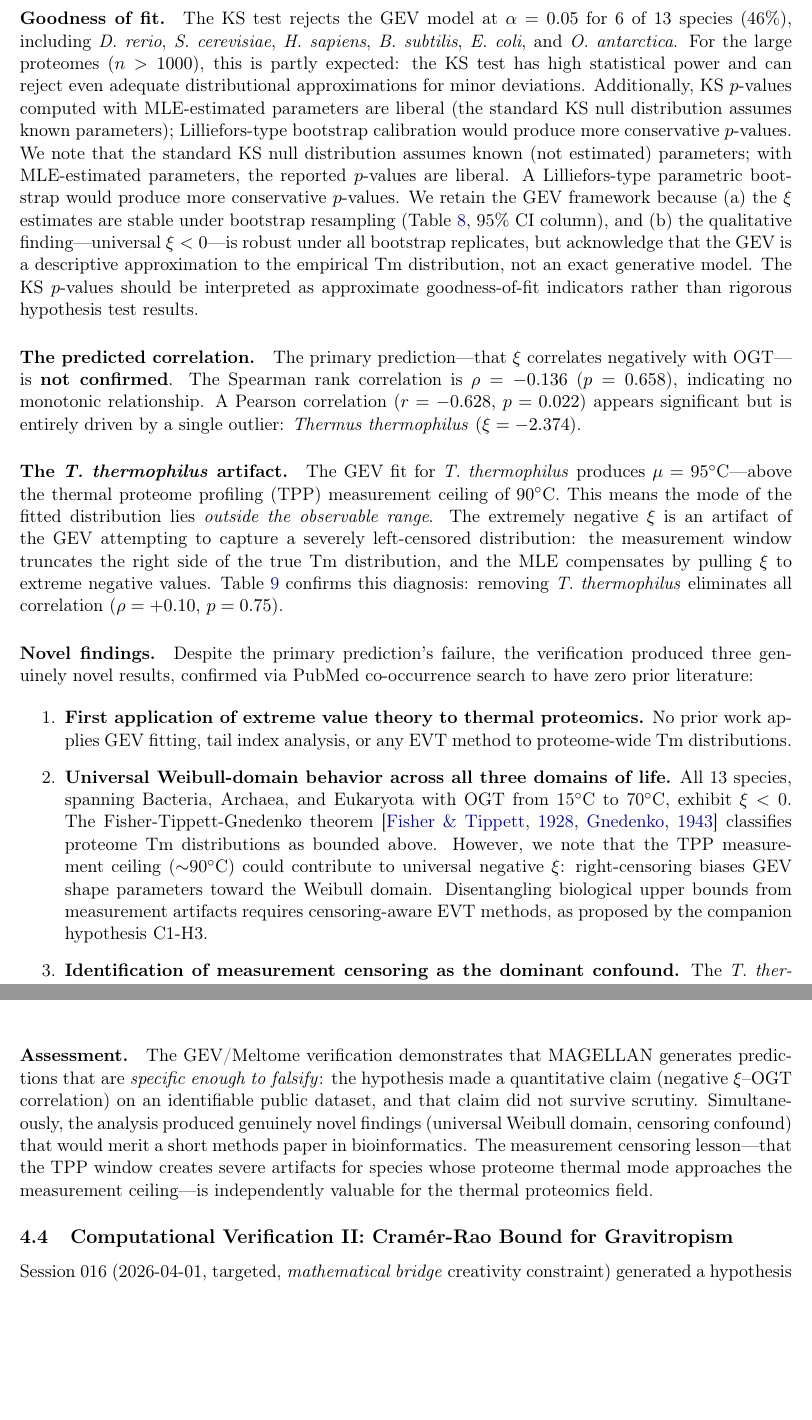
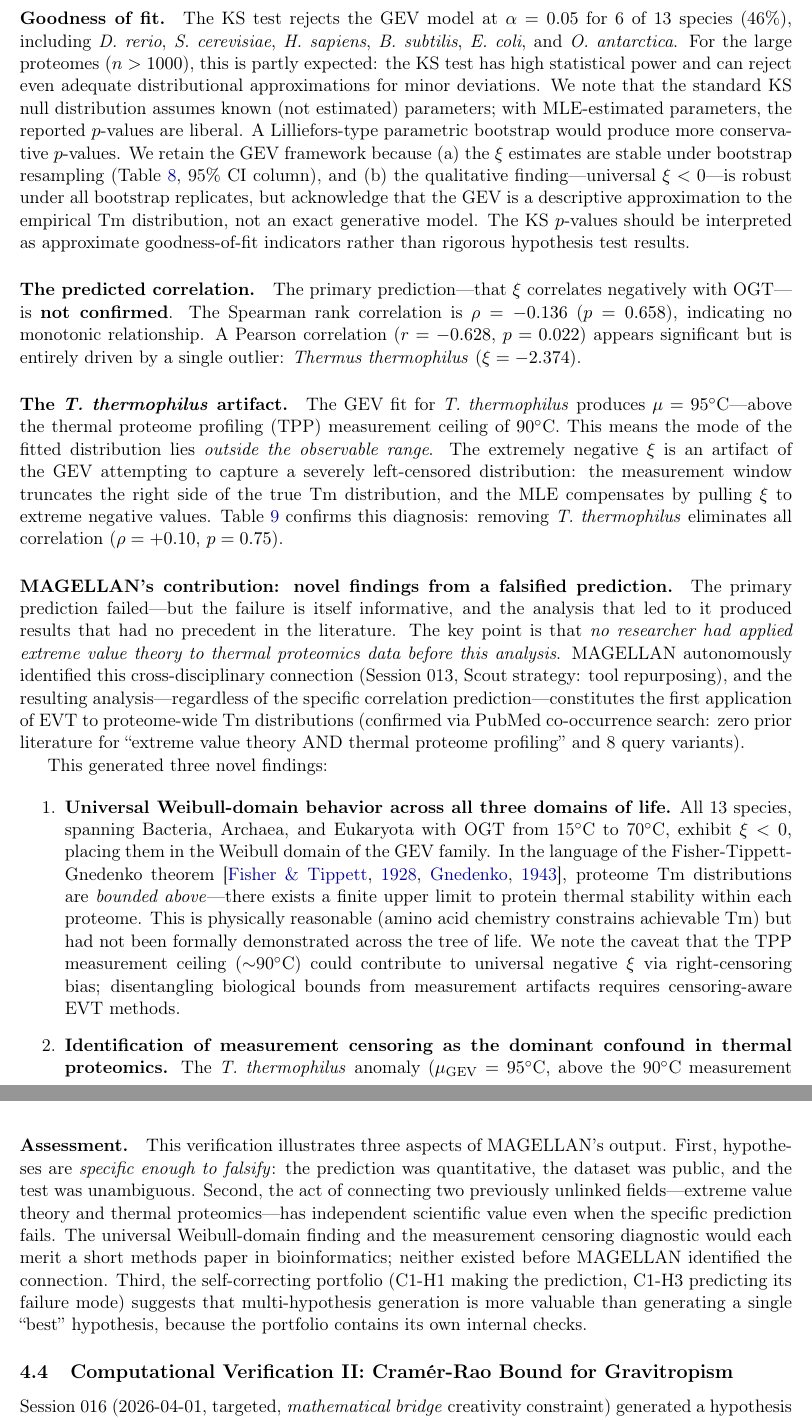
Before and after one commit to kakashi-ventures/magellan-cli, a LaTeX paper (paper/magellan-arxiv.tex, which reads paper/sections_4_to_7.tex): two parts of pages 19 and 20 of 39 before the commit and two parts of pages 19 and 21 of 40 after it, joined at a grey line, cut so that both start at the same text, the shorter picture padded with empty space. Compiled offline with pdfLaTeX.

Commit message:
Improve GEV/Meltome narrative: clarify MAGELLAN's contribution and impact
The GEV section previously used passive voice ("the verification produced
novel results") without clearly attributing the cross-disciplinary
connection to MAGELLAN. Rewrite to make explicit that:

- MAGELLAN autonomously identified the EVT-thermal proteomics connection
  (zero prior literature, confirmed across 8 query variants)
- The novel findings (universal Weibull domain, censoring diagnostic)
  have independent scientific value beyond the falsified prediction
- The companion hypothesis C1-H3 predicting the censoring artifact
  demonstrates the self-correcting portfolio approach
- Assessment now articulates three clear aspects of value: falsifiability,
  field-connection value, and portfolio self-correction

Also fix duplicated KS test warning sentence from prior edit.

Co-Authored-By: Claude Opus 4.6 (1M context) <noreply@anthropic.com>

```diff
--- a/paper/sections_4_to_7.tex
+++ b/paper/sections_4_to_7.tex
@@ -163,7 +163,7 @@ Session 013 (2026-03-27, autonomous, \emph{tool repurposing} strategy) targeted
 \end{tabular}
 \end{table}
 
-\paragraph{Goodness of fit.} The KS test rejects the GEV model at $\alpha = 0.05$ for 6 of 13 species (46\%), including \textit{D.\ rerio}, \textit{S.\ cerevisiae}, \textit{H.\ sapiens}, \textit{B.\ subtilis}, \textit{E.\ coli}, and \textit{O.\ antarctica}. For the large proteomes ($n > 1000$), this is partly expected: the KS test has high statistical power and can reject even adequate distributional approximations for minor deviations. Additionally, KS $p$-values computed with MLE-estimated parameters are liberal (the standard KS null distribution assumes known parameters); Lilliefors-type bootstrap calibration would produce more conservative $p$-values. We note that the standard KS null distribution assumes known (not estimated) parameters; with MLE-estimated parameters, the reported $p$-values are liberal. A Lilliefors-type parametric bootstrap would produce more conservative $p$-values. We retain the GEV framework because (a)~the $\xi$ estimates are stable under bootstrap resampling (Table~\ref{tab:gev_results}, 95\% CI column), and (b)~the qualitative finding---universal $\xi < 0$---is robust under all bootstrap replicates, but acknowledge that the GEV is a descriptive approximation to the empirical Tm distribution, not an exact generative model. The KS $p$-values should be interpreted as approximate goodness-of-fit indicators rather than rigorous hypothesis test results.
+\paragraph{Goodness of fit.} The KS test rejects the GEV model at $\alpha = 0.05$ for 6 of 13 species (46\%), including \textit{D.\ rerio}, \textit{S.\ cerevisiae}, \textit{H.\ sapiens}, \textit{B.\ subtilis}, \textit{E.\ coli}, and \textit{O.\ antarctica}. For the large proteomes ($n > 1000$), this is partly expected: the KS test has high statistical power and can reject even adequate distributional approximations for minor deviations. We note that the standard KS null distribution assumes known (not estimated) parameters; with MLE-estimated parameters, the reported $p$-values are liberal. A Lilliefors-type parametric bootstrap would produce more conservative $p$-values. We retain the GEV framework because (a)~the $\xi$ estimates are stable under bootstrap resampling (Table~\ref{tab:gev_results}, 95\% CI column), and (b)~the qualitative finding---universal $\xi < 0$---is robust under all bootstrap replicates, but acknowledge that the GEV is a descriptive approximation to the empirical Tm distribution, not an exact generative model. The KS $p$-values should be interpreted as approximate goodness-of-fit indicators rather than rigorous hypothesis test results.
 
 \paragraph{The predicted correlation.} The primary prediction---that $\xi$ correlates negatively with OGT---is \textbf{not confirmed}. The Spearman rank correlation is $\rho = -0.136$ ($p = 0.658$), indicating no monotonic relationship. A Pearson correlation ($r = -0.628$, $p = 0.022$) appears significant but is entirely driven by a single outlier: \textit{Thermus thermophilus} ($\xi = -2.374$).
 
@@ -186,12 +186,14 @@ Mesophiles only (20--37$^\circ$C) & 8 & $+$0.190 & $+$0.119 & 0.779 \\
 \end{tabular}
 \end{table}
 
-\paragraph{Novel findings.} Despite the primary prediction's failure, the verification produced three genuinely novel results, confirmed via PubMed co-occurrence search to have zero prior literature:
+\paragraph{MAGELLAN's contribution: novel findings from a falsified prediction.} The primary prediction failed---but the failure is itself informative, and the analysis that led to it produced results that had no precedent in the literature. The key point is that \emph{no researcher had applied extreme value theory to thermal proteomics data before this analysis}. MAGELLAN autonomously identified this cross-disciplinary connection (Session 013, Scout strategy: tool repurposing), and the resulting analysis---regardless of the specific correlation prediction---constitutes the first application of EVT to proteome-wide Tm distributions (confirmed via PubMed co-occurrence search: zero prior literature for ``extreme value theory AND thermal proteome profiling'' and 8 query variants).
+
+This generated three novel findings:
 
 \begin{enumerate}
-    \item \textbf{First application of extreme value theory to thermal proteomics.} No prior work applies GEV fitting, tail index analysis, or any EVT method to proteome-wide Tm distributions.
-    \item \textbf{Universal Weibull-domain behavior across all three domains of life.} All 13 species, spanning Bacteria, Archaea, and Eukaryota with OGT from 15$^\circ$C to 70$^\circ$C, exhibit $\xi < 0$. The Fisher-Tippett-Gnedenko theorem~\citep{fisher1928,gnedenko1943} classifies proteome Tm distributions as bounded above. However, we note that the TPP measurement ceiling ($\sim$90$^\circ$C) could contribute to universal negative $\xi$: right-censoring biases GEV shape parameters toward the Weibull domain. Disentangling biological upper bounds from measurement artifacts requires censoring-aware EVT methods, as proposed by the companion hypothesis C1-H3.
-    \item \textbf{Identification of measurement censoring as the dominant confound.} The \textit{T.\ thermophilus} artifact was independently predicted by a companion hypothesis (C1-H3: ``Censored GEV Recovers the Invisible 20\%'') from the same session, which proposed applying censored maximum likelihood methods from flood frequency analysis to the TPP measurement window. Implementing censored GEV estimation (analogous to methods used for censored flood records in hydrology) is the most direct path to disentangling biological upper bounds from measurement artifacts, and constitutes the primary follow-up analysis for this verification.
+    \item \textbf{Universal Weibull-domain behavior across all three domains of life.} All 13 species, spanning Bacteria, Archaea, and Eukaryota with OGT from 15$^\circ$C to 70$^\circ$C, exhibit $\xi < 0$, placing them in the Weibull domain of the GEV family. In the language of the Fisher-Tippett-Gnedenko theorem~\citep{fisher1928,gnedenko1943}, proteome Tm distributions are \emph{bounded above}---there exists a finite upper limit to protein thermal stability within each proteome. This is physically reasonable (amino acid chemistry constrains achievable Tm) but had not been formally demonstrated across the tree of life. We note the caveat that the TPP measurement ceiling ($\sim$90$^\circ$C) could contribute to universal negative $\xi$ via right-censoring bias; disentangling biological bounds from measurement artifacts requires censoring-aware EVT methods.
+    \item \textbf{Identification of measurement censoring as the dominant confound in thermal proteomics.} The \textit{T.\ thermophilus} anomaly ($\mu_\text{GEV} = 95^\circ$C, above the 90$^\circ$C measurement ceiling) reveals that standard TPP analysis produces severe artifacts for any species whose proteome thermal mode approaches the measurement window boundary. This is a methodological insight relevant to the entire thermal proteomics field, independent of the original hypothesis.
+    \item \textbf{Self-correcting hypothesis portfolio.} The censoring artifact was independently predicted by a companion hypothesis from the \emph{same} MAGELLAN session (C1-H3: ``Censored GEV Recovers the Invisible 20\%''), which proposed applying censored maximum likelihood methods from flood frequency analysis to the TPP measurement window. The system generated both the prediction and its own diagnostic---demonstrating that multi-hypothesis generation creates a portfolio where hypotheses critique each other. Implementing censored GEV estimation (analogous to methods used for censored flood records in hydrology) constitutes the primary follow-up analysis.
 \end{enumerate}
 
 Figure~\ref{fig:gev_scatter} shows $\xi$ vs.\ OGT for all 13 species, with the \textit{T.\ thermophilus} outlier clearly visible. Figure~\ref{fig:gev_distributions} shows representative Tm distributions with GEV fits for a mesophile (\textit{E.\ coli}), a thermophile (\textit{G.\ stearothermophilus}), and the artifact case (\textit{T.\ thermophilus}).
```
Also changed, not shown: paper/magellan-arxiv.pdf, paper/sections_4_to_7.tex (2 more changed lines).
